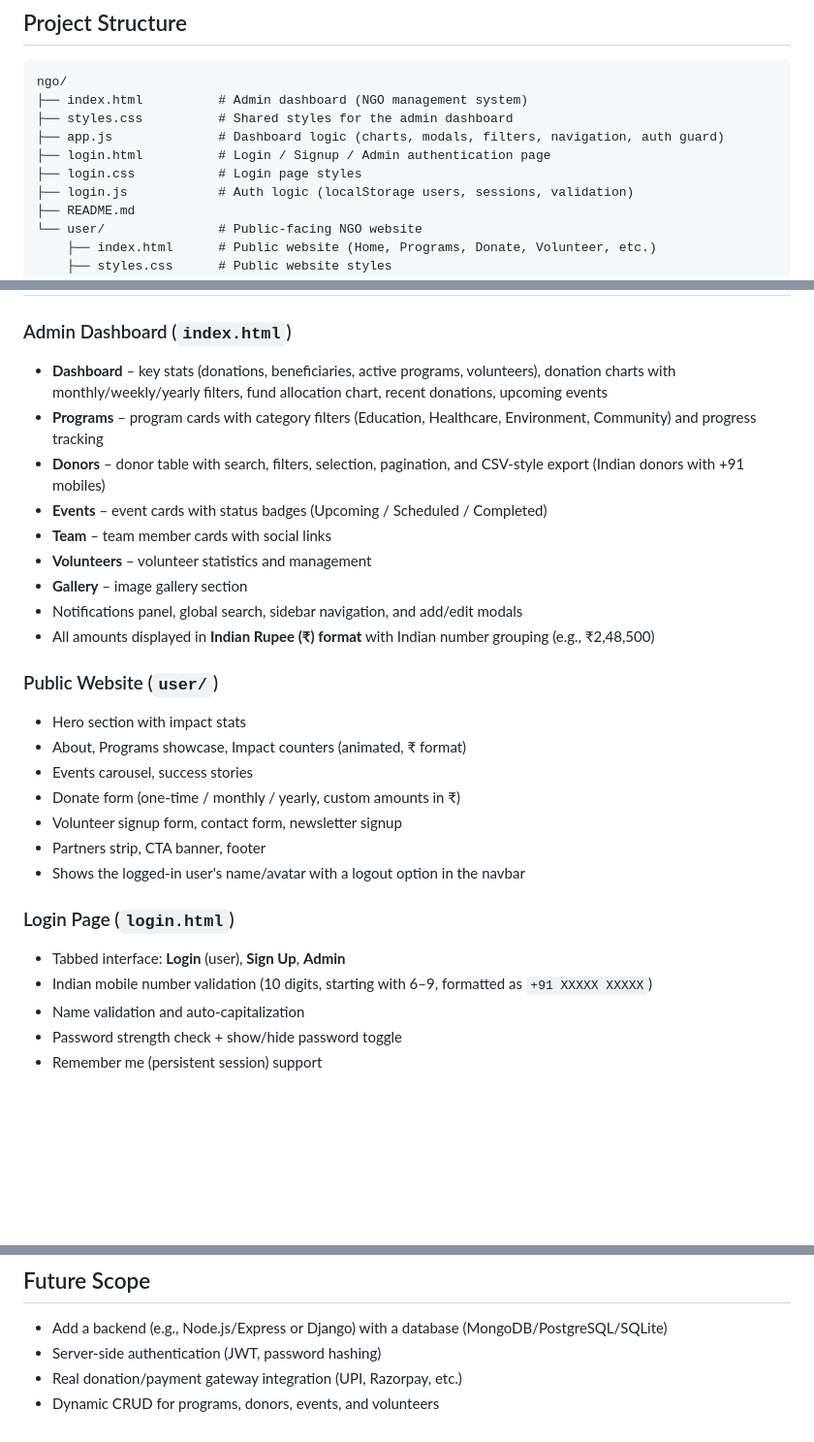
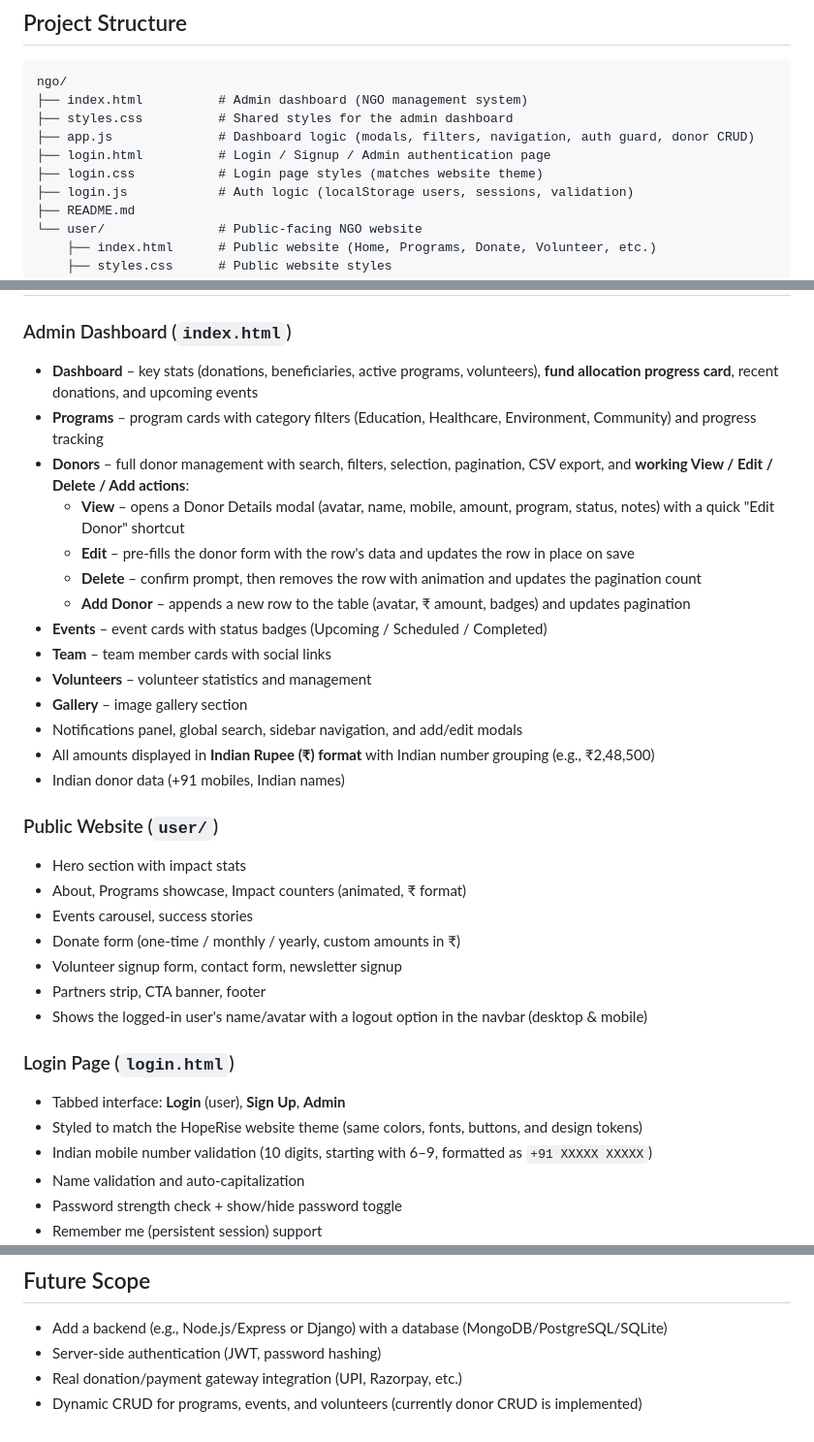
Before and after one commit to unifiez/internship_project, a Markdown page: README.md, 3 parts joined by grey strips. Shown at 97% size. Rendered like a GitHub page; blank space fills up the shorter version.

Commit message:
Update README with donor CRUD features

```diff
--- a/README.md
+++ b/README.md
@@ -8,9 +8,9 @@ A college internship project: a complete NGO web solution consisting of a **logi
 ngo/
 ├── index.html          # Admin dashboard (NGO management system)
 ├── styles.css          # Shared styles for the admin dashboard
-├── app.js              # Dashboard logic (charts, modals, filters, navigation, auth guard)
+├── app.js              # Dashboard logic (modals, filters, navigation, auth guard, donor CRUD)
 ├── login.html          # Login / Signup / Admin authentication page
-├── login.css           # Login page styles
+├── login.css           # Login page styles (matches website theme)
 ├── login.js            # Auth logic (localStorage users, sessions, validation)
 ├── README.md
 └── user/               # Public-facing NGO website
@@ -45,15 +45,20 @@ Password: admin123
 ## Features
 
 ### Admin Dashboard (`index.html`)
-- **Dashboard** – key stats (donations, beneficiaries, active programs, volunteers), donation charts with monthly/weekly/yearly filters, fund allocation chart, recent donations, upcoming events
+- **Dashboard** – key stats (donations, beneficiaries, active programs, volunteers), **fund allocation progress card**, recent donations, and upcoming events
 - **Programs** – program cards with category filters (Education, Healthcare, Environment, Community) and progress tracking
-- **Donors** – donor table with search, filters, selection, pagination, and CSV-style export (Indian donors with +91 mobiles)
+- **Donors** – full donor management with search, filters, selection, pagination, CSV export, and **working View / Edit / Delete / Add actions**:
+  - **View** – opens a Donor Details modal (avatar, name, mobile, amount, program, status, notes) with a quick "Edit Donor" shortcut
+  - **Edit** – pre-fills the donor form with the row's data and updates the row in place on save
+  - **Delete** – confirm prompt, then removes the row with animation and updates the pagination count
+  - **Add Donor** – appends a new row to the table (avatar, ₹ amount, badges) and updates pagination
 - **Events** – event cards with status badges (Upcoming / Scheduled / Completed)
 - **Team** – team member cards with social links
 - **Volunteers** – volunteer statistics and management
 - **Gallery** – image gallery section
 - Notifications panel, global search, sidebar navigation, and add/edit modals
 - All amounts displayed in **Indian Rupee (₹) format** with Indian number grouping (e.g., ₹2,48,500)
+- Indian donor data (+91 mobiles, Indian names)
 
 ### Public Website (`user/`)
 - Hero section with impact stats
@@ -62,10 +67,11 @@ Password: admin123
 - Donate form (one-time / monthly / yearly, custom amounts in ₹)
 - Volunteer signup form, contact form, newsletter signup
 - Partners strip, CTA banner, footer
-- Shows the logged-in user's name/avatar with a logout option in the navbar
+- Shows the logged-in user's name/avatar with a logout option in the navbar (desktop & mobile)
 
 ### Login Page (`login.html`)
 - Tabbed interface: **Login** (user), **Sign Up**, **Admin**
+- Styled to match the HopeRise website theme (same colors, fonts, buttons, and design tokens)
 - Indian mobile number validation (10 digits, starting with 6–9, formatted as `+91 XXXXX XXXXX`)
 - Name validation and auto-capitalization
 - Password strength check + show/hide password toggle
@@ -117,4 +122,4 @@ http://localhost:8080/user/
 - Add a backend (e.g., Node.js/Express or Django) with a database (MongoDB/PostgreSQL/SQLite)
 - Server-side authentication (JWT, password hashing)
 - Real donation/payment gateway integration (UPI, Razorpay, etc.)
-- Dynamic CRUD for programs, donors, events, and volunteers
+- Dynamic CRUD for programs, events, and volunteers (currently donor CRUD is implemented)
```
Also changed, not shown: other parts of README.md (+0 -1 lines).
